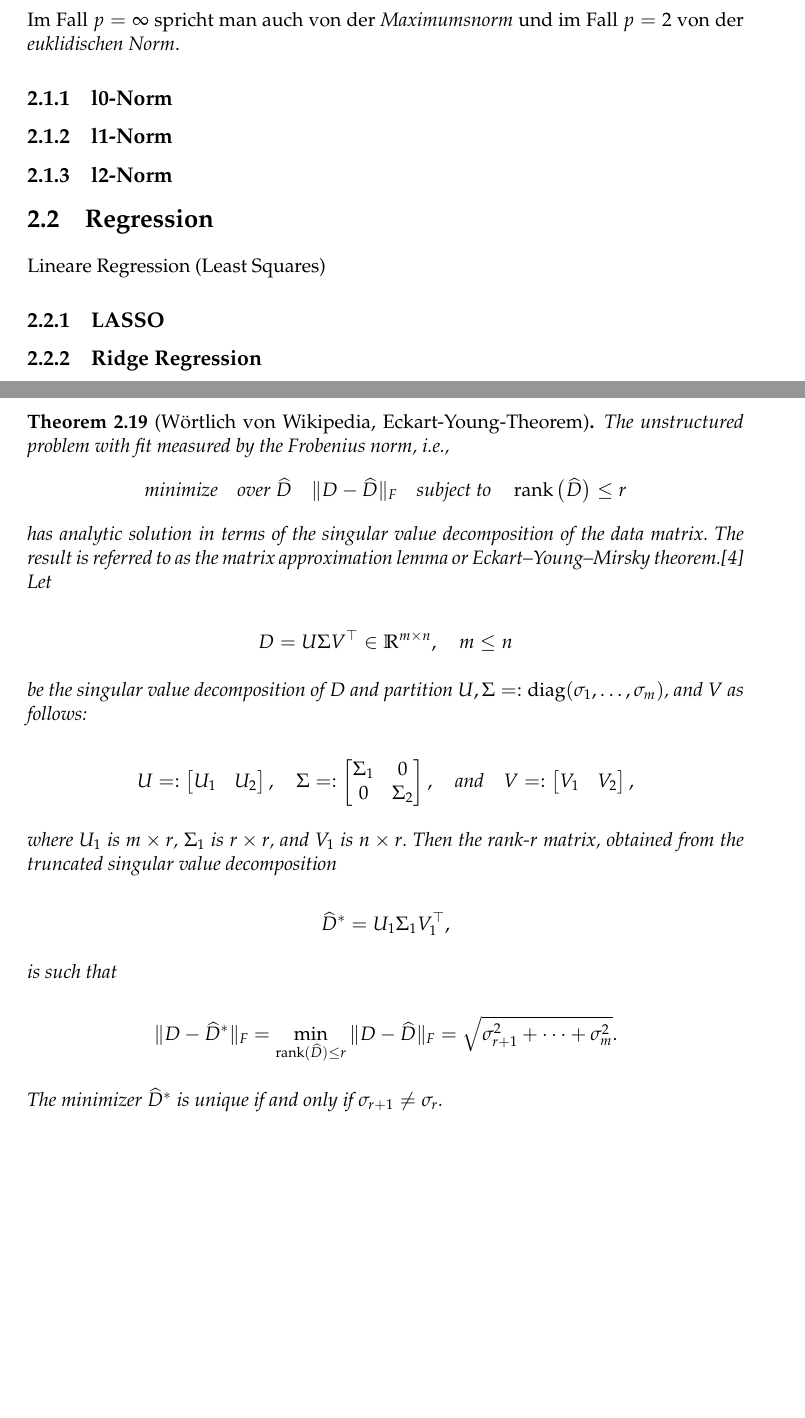
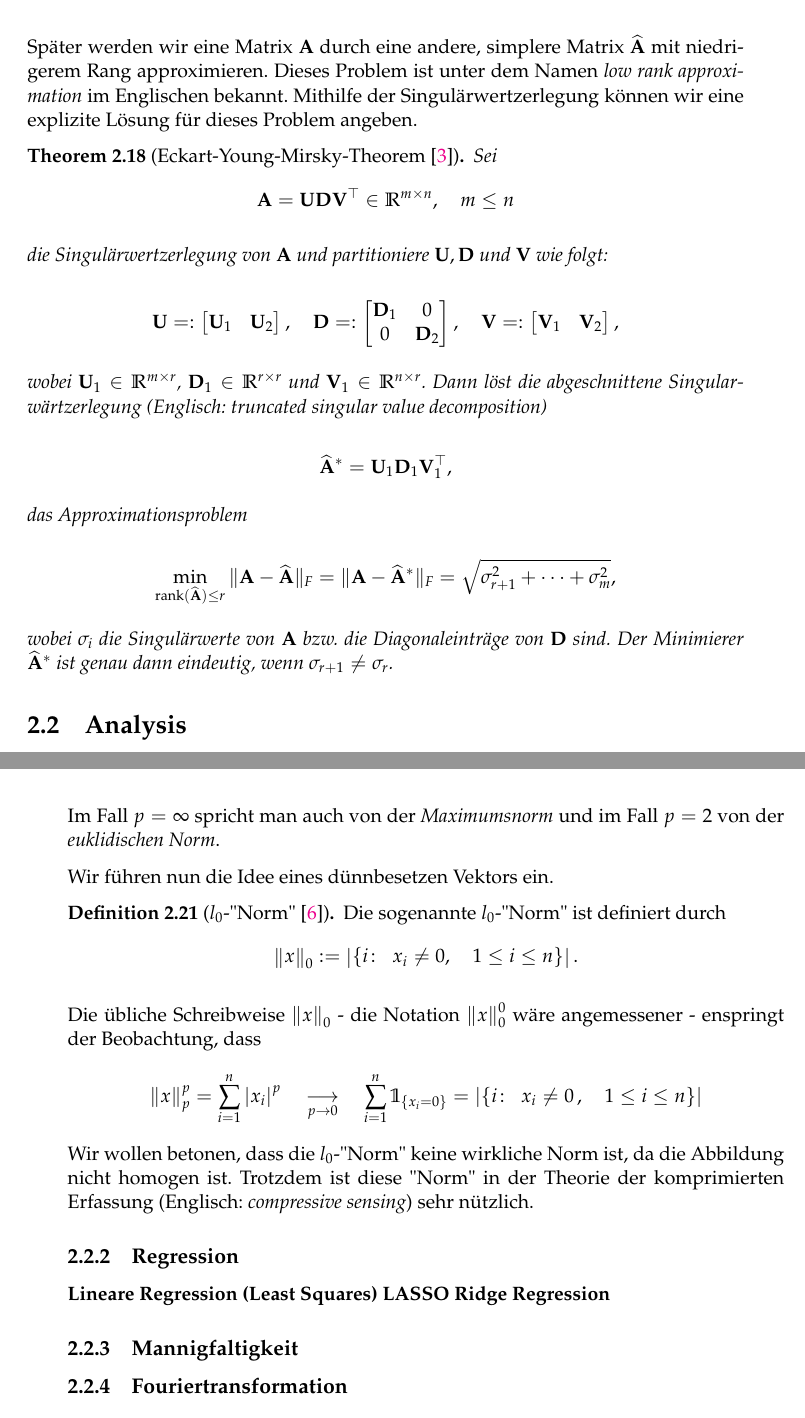
Before and after one commit to tobiasbork/thesis, a LaTeX thesis (main.tex, which reads chapters/fundamentals.tex): two parts of pages 9 and 13 of 34 before the commit and two parts of pages 13 and 14 of 34 after it, joined at a grey line, cut at the place of the change, the shorter picture padded with empty space. Compiled offline with pdfLaTeX.

Commit message:
Analysis

```diff
--- a/chapters/fundamentals.tex
+++ b/chapters/fundamentals.tex
@@ -14,14 +8,9 @@ und für $p = \infty$ als
-$$\norm{x}_{\infty} \defeq \max_{1 \leq i \leq n} \norm{x_i} \quad x \in \mathbb{R}^{n}.$$
-Im Fall $p = \infty$ spricht man auch von der \textit{Maximumsnorm} und im Fall $p = 2$ von der \textit{euklidischen Norm}.
-\end{defn}
-\subsection{l0-Norm}
-\subsection{l1-Norm}
-\subsection{l2-Norm}
 
-\section{Regression}
-Lineare Regression (Least Squares)
-\subsection{LASSO}
-\subsection{Ridge Regression}
+%----------------------------------------------------------------------------------------
+%	Lineare Algebra
+%----------------------------------------------------------------------------------------
+
+
 
 \section{Lineare Algebra}
 
@@ -177,26 +171,35 @@ Eine weitere wichtige Eigenschaft von Matrizen ist der \textit{Rang}.
 Die Dimension des Zeilen- und des Spaltenraumes einer Matrix $\mat A$ heißt \textit{Rang} von $\mat A$ und wird mit $\rang{\mat A}$ bezeichnet.
 \end{defn}
 
-\begin{thm}[Wörtlich von Wikipedia, Eckart-Young-Theorem]
-The unstructured problem with fit measured by the Frobenius norm, i.e.,
-$$\text{minimize} \quad \text{over } \widehat D \quad \|D - \widehat D\|_{\text{F}} \quad\text{subject to}\quad \operatorname{rank}\big(\widehat D\big) \leq r $$
-has analytic solution in terms of the singular value decomposition of the data matrix. The result is referred to as the matrix approximation lemma or Eckart–Young–Mirsky theorem.[4] Let
+Später werden wir eine Matrix $\mat A$ durch eine andere, simplere Matrix $\widehat{\mat A}$ mit niedrigerem Rang approximieren. Dieses Problem ist unter dem Namen \textit{low rank approximation} im Englischen bekannt.
+Mithilfe der Singulärwertzerlegung können wir eine explizite Lösung für dieses Problem angeben.
 
-$$D = U\Sigma V^{\top} \in \mathbb{R}^{m\times n}, \quad m \leq n$$
+\begin{thm}[Eckart-Young-Mirsky-Theorem \cite{eckart}]
+Sei
+$$\mat{A} = \mat{U}\mat{D} \mat{V}^{\top} \in \mathbb{R}^{m\times n}, \quad m \leq n$$
 
-be the singular value decomposition of $D$ and partition $U, \Sigma=:\operatorname{diag}(\sigma_1,\ldots,\sigma_m)$, and $V$ as follows:
+die Singulärwertzerlegung von $\mat{A}$ und partitioniere $\mat{U}, \mat{D}$ und $\mat{V}$ wie folgt:
 
-$$U =: \begin{bmatrix} U_1 & U_2\end{bmatrix}, \quad
-\Sigma =: \begin{bmatrix} \Sigma_1 & 0 \\ 0 & \Sigma_2 \end{bmatrix}, \quad\text{and}\quad
-V =: \begin{bmatrix} V_1 & V_2 \end{bmatrix},$$
+$$\mat{U} =: \begin{bmatrix} \mat{U}_1 & \mat{U}_2\end{bmatrix}, \quad
+\mat{D} =: \begin{bmatrix} \mat{D}_1 & 0 \\ 0 & \mat{D}_2 \end{bmatrix},\quad \mat{V} =: \begin{bmatrix} \mat{V}_1 & \mat{V}_2 \end{bmatrix},$$
 
-where $U_{1}$ is $m\times r$, $\Sigma _{1}$ is $r\times r$, and $V_{1}$ is $n\times r$. Then the rank-$r$ matrix, obtained from the truncated singular value decomposition
+wobei $\mat{U}_{1} \in \mathbb{R}^{m\times r}$, $\mat{D} _{1} \in \mathbb{R}^{r\times r}$ und $\mat{V}_{1} \in \mathbb{R}^{n\times r}$. Dann löst die abgeschnittene Singularwärtzerlegung (Englisch: \textit{truncated singular value decomposition)}
 
-$$\widehat D^* = U_1 \Sigma_1 V_1^{\top},$$
+$$\widehat \mat{A}^* = \mat{U}_1 \mat{D}_1 \mat{V}_1^{\top},$$
 
-is such that
+das Approximationsproblem
 
-$$\|D-\widehat D^*\|_{\text{F}} = \min_{\operatorname{rank}(\widehat D) \leq r} \|D-\widehat D\|_{\text{F}} = \sqrt{\sigma^2_{r+1} + \cdots + \sigma^2_m}.$$
+$$\min_{\operatorname{rank}(\widehat \mat{A}) \leq r} \|\mat{A}-\widehat \mat{A}\|_{\text{F}} = \|\mat{A}-\widehat \mat{A}^*\|_{\text{F}} = \sqrt{\sigma^2_{r+1} + \cdots + \sigma^2_m},$$
 
-The minimizer $\widehat D^*$ is unique if and only if $\sigma_{r+1}\neq\sigma_{r}$.
+wobei $\sigma_i$ die Singulärwerte von $\mat A$ bzw. die Diagonaleinträge von $\mat D$ sind. Der Minimierer $\widehat \mat{A}^*$ ist genau dann eindeutig, wenn $\sigma_{r+1} \neq \sigma_{r}$.
 \end{thm}
+
+
+
+%----------------------------------------------------------------------------------------
+%	Analysis
+%----------------------------------------------------------------------------------------
+
+
+
+\section{Analysis}
@@ -203,3 +228,33 @@ The minimizer $\widehat D^*$ is unique if and only if $\sigma_{r+1}\neq\sigma_{r
+Im Fall $p = \infty$ spricht man auch von der \textit{Maximumsnorm} und im Fall $p = 2$ von der \textit{euklidischen Norm}.
+\end{defn}
+
+Wir führen nun die Idee eines dünnbesetzen Vektors ein.
+
+\begin{defn}[$l_0$-\q{Norm} \cite{foucart}]
+Die sogenannte $l_0$-\q{Norm} ist definiert durch
+$$\norm{x}_{0} \defeq \left|\{i \colon \enspace x_i \neq 0 , \quad 1 \leq i \leq n\}\right|.$$
+\end{defn}
+
+Die übliche Schreibweise $\norm{x}_0$ - die Notation $\norm{x}_{0}^{0}$ wäre angemessener - enspringt der Beobachtung, dass
+$$\norm{x}_{p}^{p} = \sum_{i=1}^{n} \abs{x_i}^p \quad \underset{p \rightarrow 0}{\longrightarrow} \quad \sum_{i=1}^{n} \mathbb{1}_{\{x_i = 0\}} = \left|\{i \colon \enspace x_i \neq 0\, , \quad 1 \leq i \leq n\}\right|$$
+Wir wollen betonen, dass die $l_0$-\q{Norm} keine wirkliche Norm ist, da die Abbildung nicht homogen ist. Trotzdem ist diese \q{Norm} in der Theorie der komprimierten Erfassung (Englisch: \textit{compressive sensing}) sehr nützlich.
+
+\subsection{Regression}
+\textbf{Lineare Regression (Least Squares)}
+\textbf{LASSO}
+\textbf{Ridge Regression}
+
+\subsection{Mannigfaltigkeit}
+
+\subsection{Fouriertransformation}
+
+
+
+%----------------------------------------------------------------------------------------
+%	Statistik
+%----------------------------------------------------------------------------------------
+
+
 
 \section{Signaltheorie}
 
--- a/main.tex
+++ b/main.tex
@@ -54,12 +54,15 @@ headsepline, % Uncomment to get a line under the header
 \newtheorem{defn}[thm]{Definition}
 \newtheorem{ex}[thm]{Beispiel}
 
+\newcommand{\q}[1]{"#1"}
 \newcommand{\mat}[1]{\mathbf{#1}}
 \DeclareMathOperator*{\argmax}{arg\,max}
 \DeclareMathOperator*{\argmin}{arg\,min}
 \newcommand{\norm}[1]{\left\lVert #1 \right\rVert}
+\newcommand{\abs}[1]{\left\lvert #1 \right\rvert}
 \newcommand\inner[2]{\langle #1, #2 \rangle}
 \newcommand\rang[1]{\text{rang} \left( #1 \right)}
+\newcommand\spur[1]{\text{spur} \left( #1 \right)}
 \newcommand{\defeq}{\vcentcolon=}
 \newcommand{\rnn}{\mathbb{R}^{n \times n}}
 \newcommand{\rmn}{\mathbb{R}^{m \times n}}
```
Also changed, not shown: chapters/sparse_pca.tex (+1 -0 lines), references.bib (+11 -0 lines), literature/Eckart, Young - The Approximation Of One Matrix By Another Of Low Rank.pdf (added), main.pdf, chapters/fundamentals.tex (37 more changed lines).
